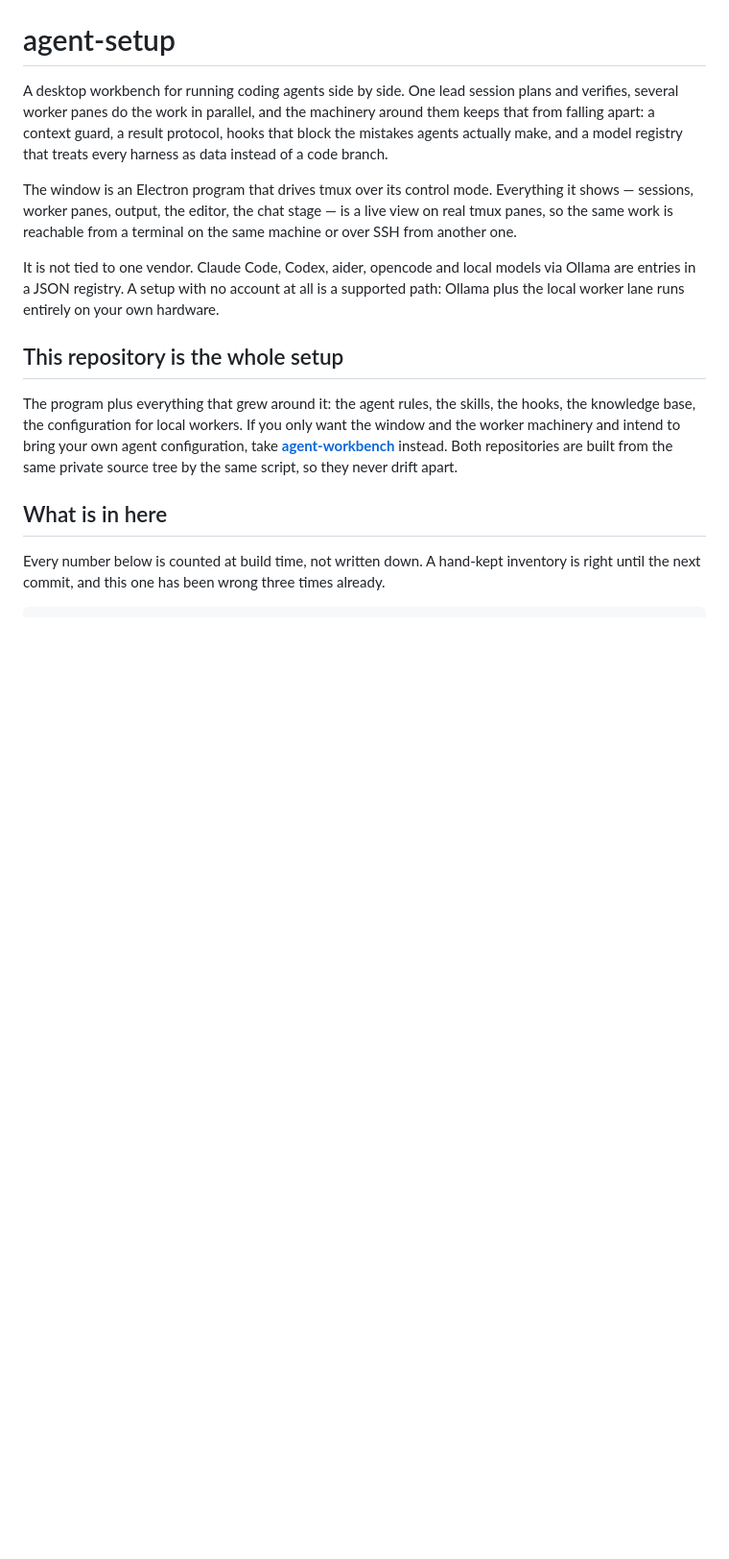
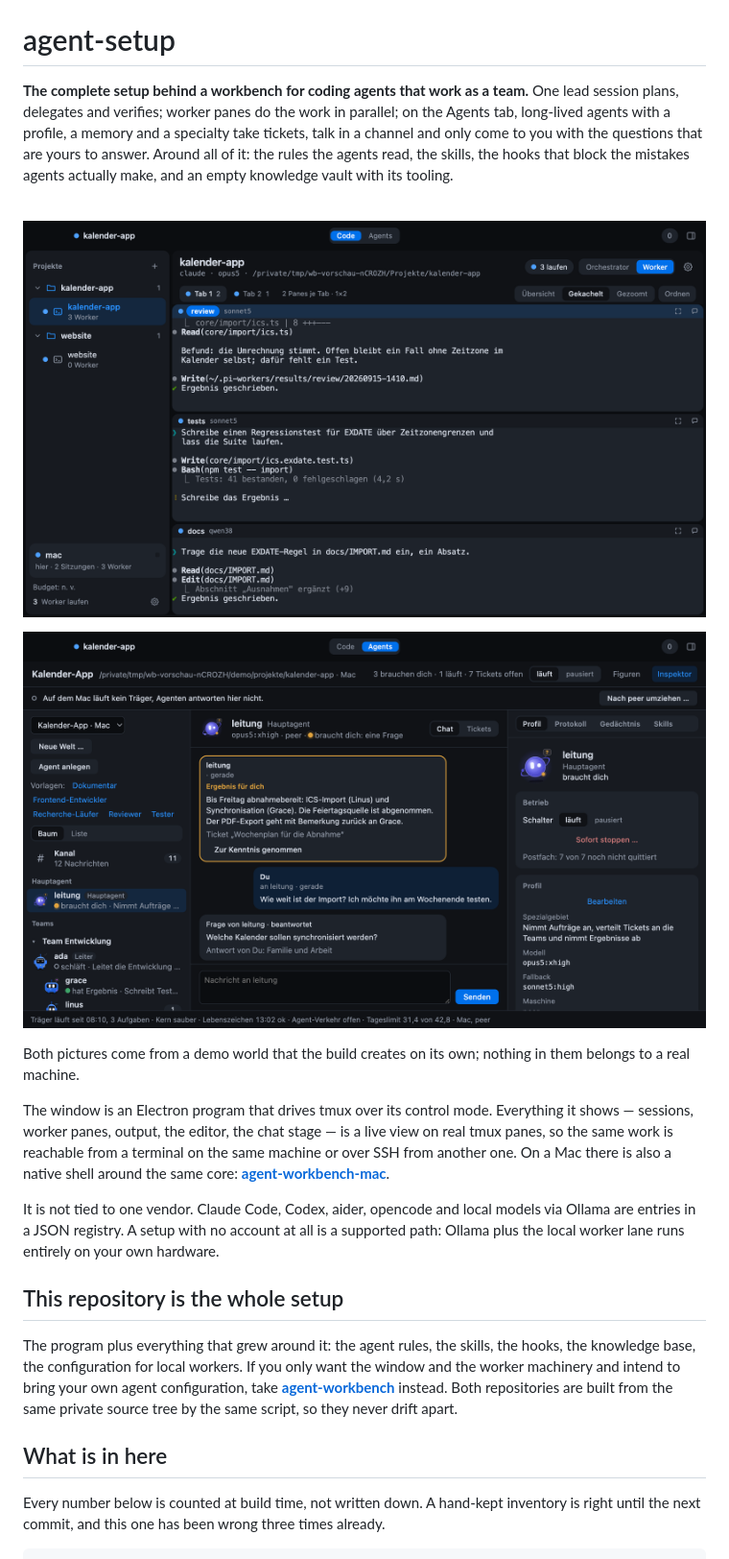
Before and after one commit to Skryx-L-A/agent-setup, a Markdown page: README.md, the part around one of its changes. Shown at 96% size. Rendered like a GitHub page; pictures changed too: assets/vorschau-agents-dunkel.png (added), assets/vorschau-code-dunkel.png (added); blank space fills up the shorter version.

Commit message:
README: what the setup is today, two dark-mode previews, the native Mac shell
The previews come from a demo world the build creates on its own; nothing in
them belongs to a real machine.

```diff
--- a/README.md
+++ b/README.md
@@ -1,13 +3,26 @@
 # agent-setup
 
-A desktop workbench for running coding agents side by side. One lead session plans and verifies,
-several worker panes do the work in parallel, and the machinery around them keeps that from
-falling apart: a context guard, a result protocol, hooks that block the mistakes agents actually
-make, and a model registry that treats every harness as data instead of a code branch.
+**The complete setup behind a workbench for coding agents that work as a team.** One lead session
+plans, delegates and verifies; worker panes do the work in parallel; on the Agents tab, long-lived
+agents with a profile, a memory and a specialty take tickets, talk in a channel and only come to
+you with the questions that are yours to answer. Around all of it: the rules the agents read, the
+skills, the hooks that block the mistakes agents actually make, and an empty knowledge vault with
+its tooling.
+
+<br clear="left">
+
+<p align="center"><img src="assets/vorschau-code-dunkel.png" alt="The Code tab: a lead session and three worker panes side by side" width="900"></p>
+
+<p align="center"><img src="assets/vorschau-agents-dunkel.png" alt="The Agents tab: a world with a main agent, two teams, tickets and a channel" width="900"></p>
+
+Both pictures come from a demo world that the build creates on its own; nothing in them belongs to
+a real machine.
 
 The window is an Electron program that drives tmux over its control mode. Everything it shows —
 sessions, worker panes, output, the editor, the chat stage — is a live view on real tmux panes,
 so the same work is reachable from a terminal on the same machine or over SSH from another one.
+On a Mac there is also a native shell around the same core:
+**[agent-workbench-mac](https://github.com/<your-github-user>/agent-workbench-mac)**.
 
 It is not tied to one vendor. Claude Code, Codex, aider, opencode and local models via Ollama are
 entries in a JSON registry. A setup with no account at all is a supported path: Ollama plus the
```
Also changed, not shown: other parts of README.md (+2 -0 lines), assets/vorschau-orchestrator-dunkel.png (added), 2 other files.
